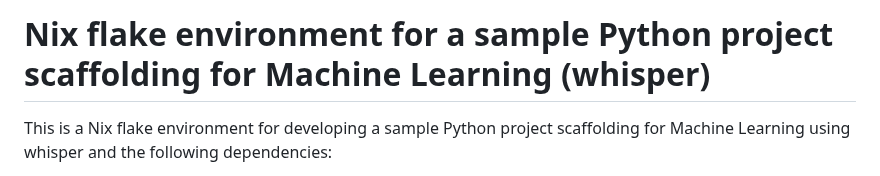
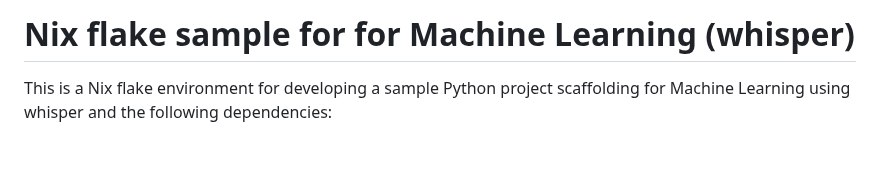
Before and after one commit to trustbit/nix-whisper-transcription-demo, a Markdown page: README.md, the part around the change. Rendered like a GitHub page; blank space fills up the shorter version.

```diff
--- a/README.md
+++ b/README.md
@@ -1,4 +1,4 @@
-# Nix flake environment for a sample Python project scaffolding for Machine Learning (whisper)
+# Nix flake sample for for Machine Learning (whisper)
 
 This is a Nix flake environment for developing a sample Python project scaffolding for Machine Learning using whisper and the following dependencies:
 
```
